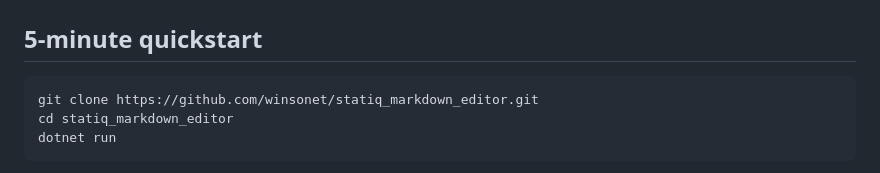
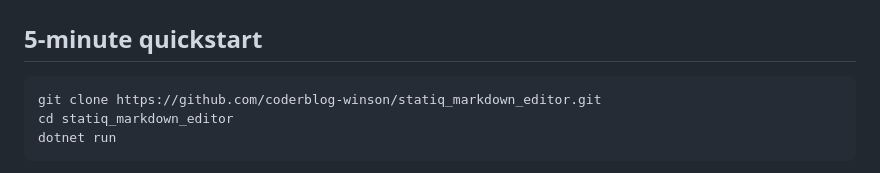
Before and after one commit to coderblog-winson/statiq_markdown_editor, a Markdown page: README.md, the part around the change. Rendered like a GitHub page.

````diff
--- a/README.md
+++ b/README.md
@@ -25,7 +25,7 @@ This editor is the panel between you and `git`. It is intentionally **not** a CM
 ## 5-minute quickstart
 
 ```bash
-git clone https://github.com/winsonet/statiq_markdown_editor.git
+git clone https://github.com/coderblog-winson/statiq_markdown_editor.git
 cd statiq_markdown_editor
 dotnet run
 ```
````
